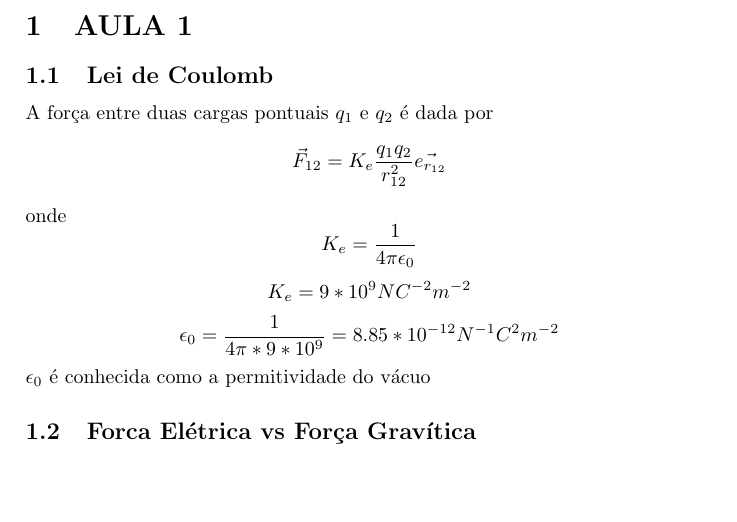
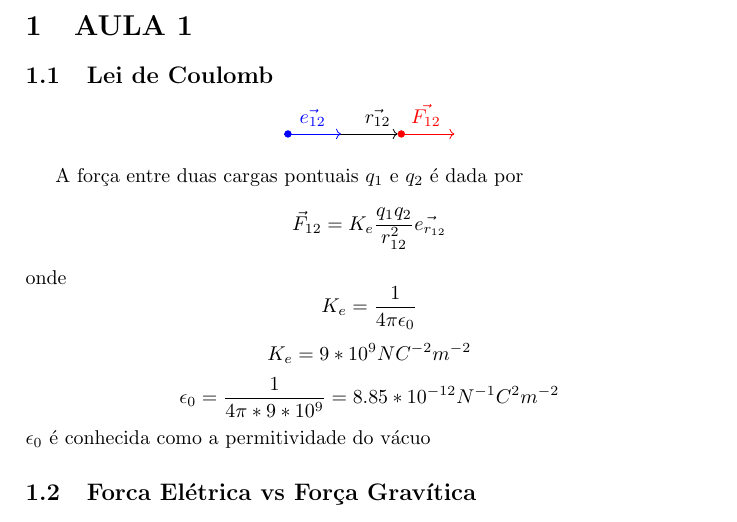
Before and after one commit to NuclearMonk/LaTex_Notes, a LaTeX document (F3/F3.tex): part of page 1 of 2, cut so that both start at the same text, the shorter picture padded with empty space. Compiled offline with pdfLaTeX.

Commit message:
2021/12/02 23:08

```diff
--- a/F3/TP.tex
+++ b/F3/F3.tex
@@ -2,11 +2,20 @@
 \usepackage{tikz}
 \usepackage{hyperref}
 \usepackage{tikz}
+\usetikzlibrary{patterns,arrows.meta}
 \begin{document}
 
 \section{AULA 1}
 
 \subsection{Lei de Coulomb}
+\begin{center}
+    \begin{tikzpicture}
+        \draw[->] (0,0) -- (2,0) node[above left] {$ \vec{r_{12}} $};
+        \draw[red,Circle->](2,0) -- (3,0) node[midway,above] {$ \vec{F_{12}} $};
+        \draw[blue, Circle->] (0,0) -- (1,0)node[midway,above] {$ \vec{e_{12}} $};
+        \end{tikzpicture}
+\end{center}
+
 A força entre duas cargas pontuais $q_{1}$ e $q_{2}$ é dada por
 \[ \vec{F}_{12} = K_e \frac{q_1 q_2}{r_{12}^2} \vec{e_{r_{12}}}\]
 onde
```
Also changed, not shown: F3/F3.pdf (added), F3/TP.pdf (deleted), F3/F3.tex (4 more changed lines), 12 other files.
